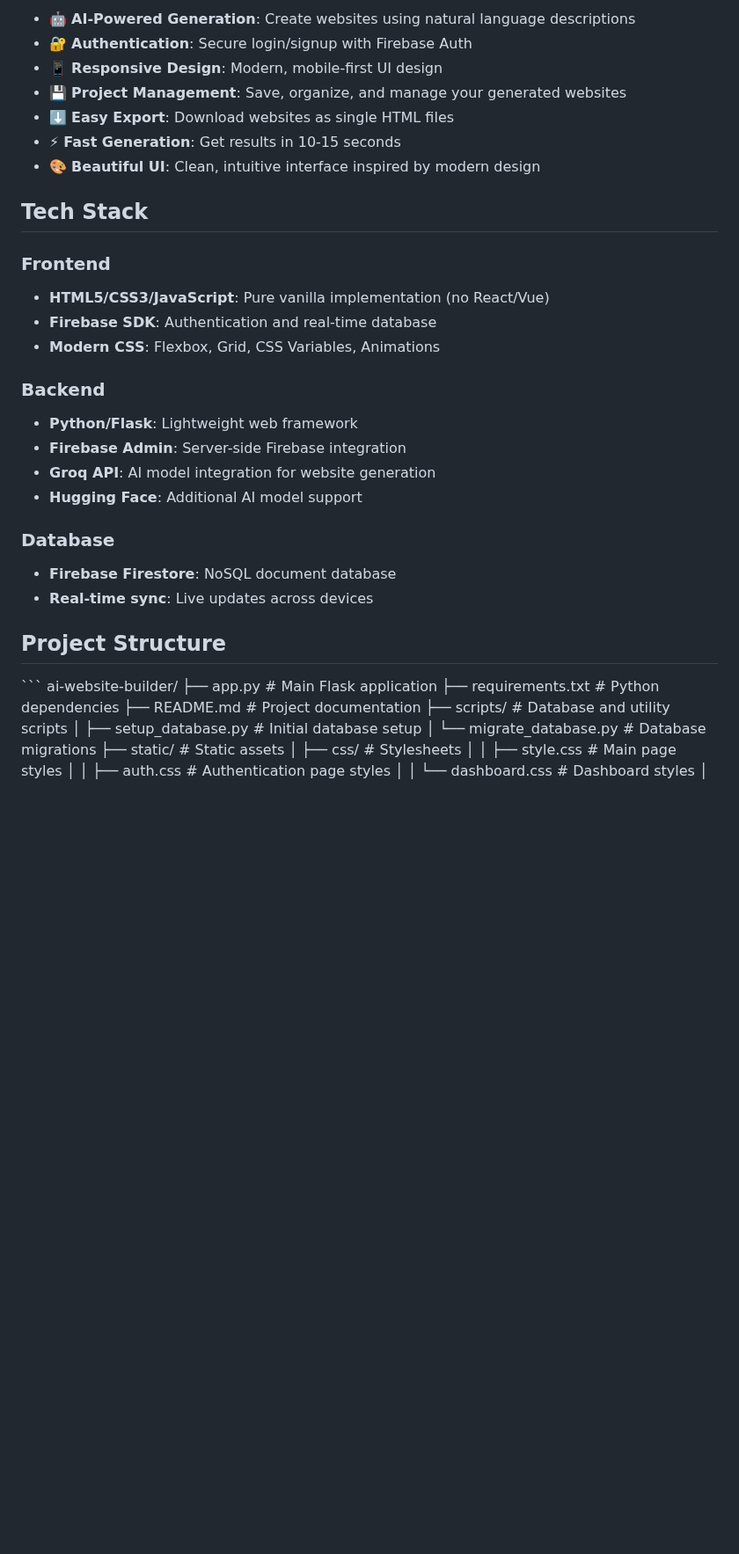
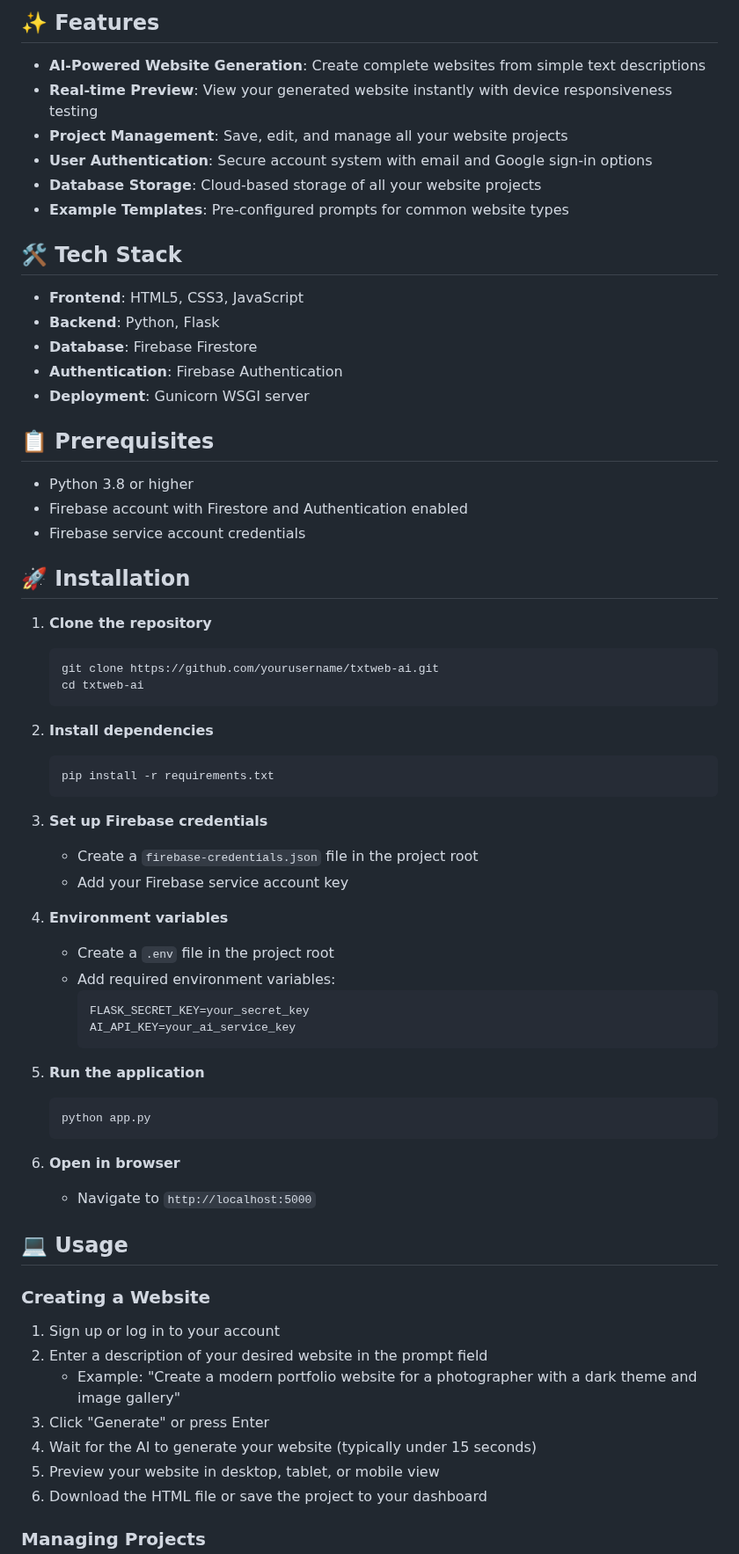
Before and after one commit to SohamMedley/TxtWebAI, a Markdown page: README.md, the part around one of its changes. Shown at 88% size. Rendered like a GitHub page; blank space fills up the shorter version.

````diff
--- a/README.md
+++ b/README.md
@@ -6,39 +6,71 @@ A powerful AI-driven website builder similar to v0.dev that allows users to gene
 
-- 🤖 **AI-Powered Generation**: Create websites using natural language descriptions
-- 🔐 **Authentication**: Secure login/signup with Firebase Auth
-- 📱 **Responsive Design**: Modern, mobile-first UI design
-- 💾 **Project Management**: Save, organize, and manage your generated websites
-- ⬇️ **Easy Export**: Download websites as single HTML files
-- ⚡ **Fast Generation**: Get results in 10-15 seconds
-- 🎨 **Beautiful UI**: Clean, intuitive interface inspired by modern design
+## ✨ Features
 
-## Tech Stack
+- **AI-Powered Website Generation**: Create complete websites from simple text descriptions
+- **Real-time Preview**: View your generated website instantly with device responsiveness testing
+- **Project Management**: Save, edit, and manage all your website projects
+- **User Authentication**: Secure account system with email and Google sign-in options
+- **Database Storage**: Cloud-based storage of all your website projects
+- **Example Templates**: Pre-configured prompts for common website types
 
-### Frontend
-- **HTML5/CSS3/JavaScript**: Pure vanilla implementation (no React/Vue)
-- **Firebase SDK**: Authentication and real-time database
-- **Modern CSS**: Flexbox, Grid, CSS Variables, Animations
+## 🛠️ Tech Stack
 
-### Backend
-- **Python/Flask**: Lightweight web framework
-- **Firebase Admin**: Server-side Firebase integration
-- **Groq API**: AI model integration for website generation
-- **Hugging Face**: Additional AI model support
+- **Frontend**: HTML5, CSS3, JavaScript
+- **Backend**: Python, Flask
+- **Database**: Firebase Firestore
+- **Authentication**: Firebase Authentication
+- **Deployment**: Gunicorn WSGI server
 
-### Database
-- **Firebase Firestore**: NoSQL document database
-- **Real-time sync**: Live updates across devices
+## 📋 Prerequisites
 
-## Project Structure
+- Python 3.8 or higher
+- Firebase account with Firestore and Authentication enabled
+- Firebase service account credentials
 
-\`\`\`
-ai-website-builder/
-├── app.py                 # Main Flask application
-├── requirements.txt       # Python dependencies
-├── README.md             # Project documentation
-├── scripts/              # Database and utility scripts
-│   ├── setup_database.py    # Initial database setup
-│   └── migrate_database.py  # Database migrations
-├── static/               # Static assets
-│   ├── css/             # Stylesheets
-│   │   ├── style.css       # Main page styles
+## 🚀 Installation
+
+1. **Clone the repository**
+   ```
+   git clone https://github.com/yourusername/txtweb-ai.git
+   cd txtweb-ai
+   ```
+
+2. **Install dependencies**
+   ```
+   pip install -r requirements.txt
+   ```
+
+3. **Set up Firebase credentials**
+   - Create a `firebase-credentials.json` file in the project root
+   - Add your Firebase service account key
+
+4. **Environment variables**
+   - Create a `.env` file in the project root
+   - Add required environment variables:
+     ```
+     FLASK_SECRET_KEY=your_secret_key
+     AI_API_KEY=your_ai_service_key
+     ```
+
+5. **Run the application**
+   ```
+   python app.py
+   ```
+
+6. **Open in browser**
+   - Navigate to `http://localhost:5000`
+
+## 💻 Usage
+
+### Creating a Website
+
+1. Sign up or log in to your account
+2. Enter a description of your desired website in the prompt field
+   - Example: "Create a modern portfolio website for a photographer with a dark theme and image gallery"
+3. Click "Generate" or press Enter
+4. Wait for the AI to generate your website (typically under 15 seconds)
+5. Preview your website in desktop, tablet, or mobile view
+6. Download the HTML file or save the project to your dashboard
+
+### Managing Projects
+
````
Also changed, not shown: other parts of README.md (+64 -170 lines).
